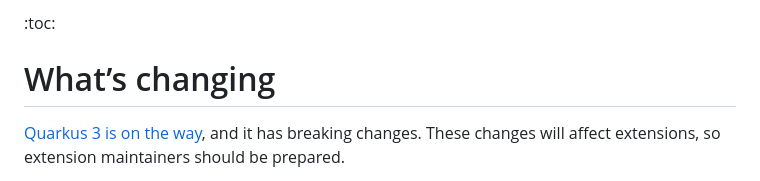
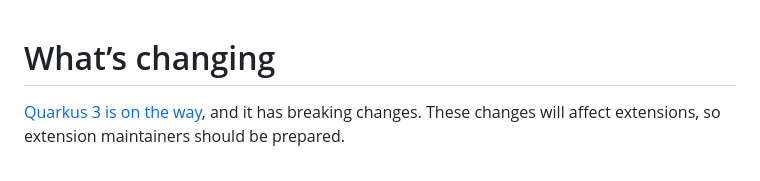
Before and after one commit to quarkiverse/quarkiverse, a Markdown page: docs/Migrating-to-Quarkus-3.x.md, the part around the change. GitHub-like rendering.

Commit message:
chore(docs): Sync wiki to docs [skip-cd]

```diff
--- a/docs/Migrating-to-Quarkus-3.x.md
+++ b/docs/Migrating-to-Quarkus-3.x.md
@@ -1,5 +1,3 @@
-:toc:
-
 # What’s changing
 
 [Quarkus 3 is on the way](https://quarkus.io/blog/road-to-quarkus-3/), and it has breaking changes.
```
